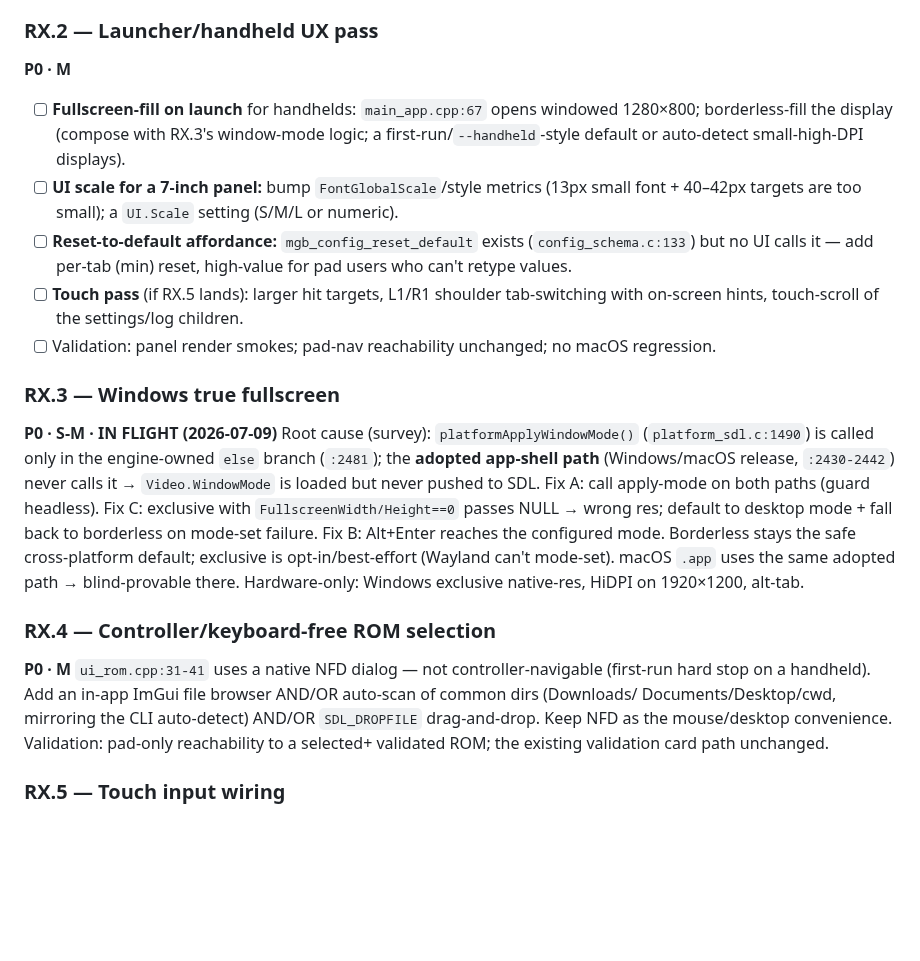
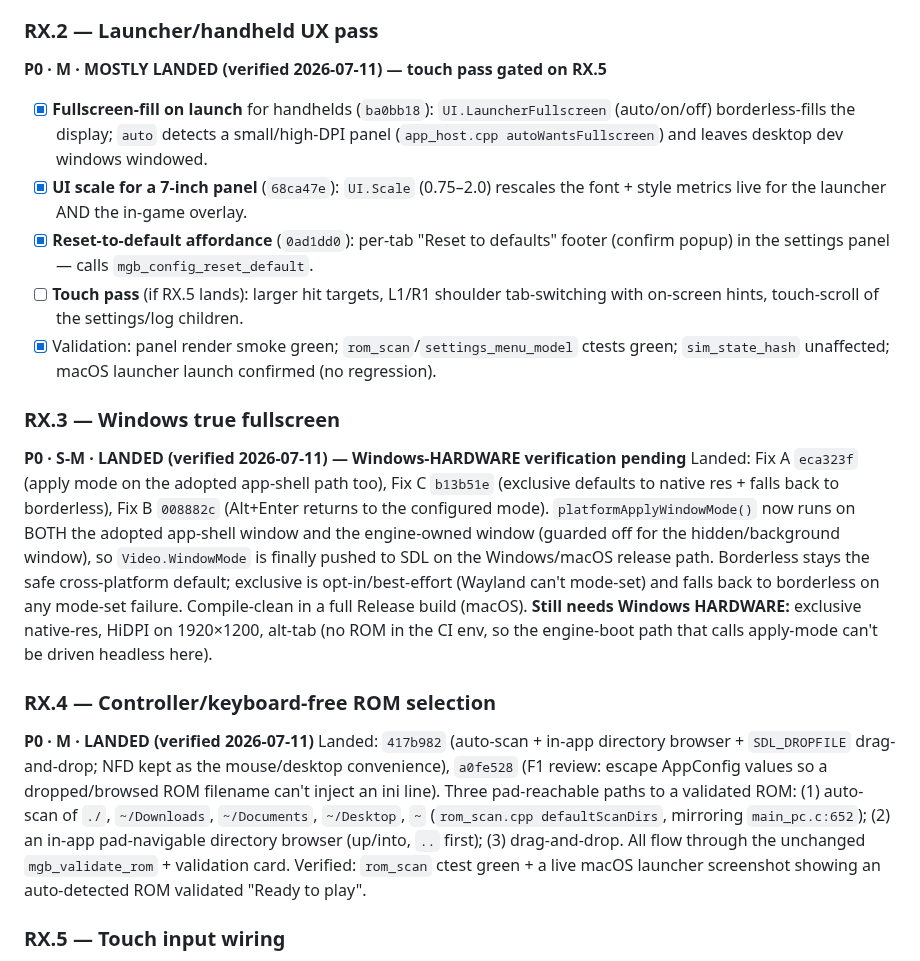
Before and after one commit to akratch/mgb64, a Markdown page: docs/BACKLOG_v0.4.0.md, the part around the change. Rendered like a GitHub page; blank space fills up the shorter version.

Commit message:
docs(backlog): reconcile RX.2/RX.3/RX.4 with the landed+verified reality
The launcher/first-run streamlining triplet was already implemented and
committed on main before this pass; the backlog still showed the items
unchecked (the stale-doc gap that made them look open). Mark them landed
with the actual commit anchors, keep the RX.2 touch pass gated on RX.5,
and flag RX.3's remaining Windows-hardware verification.

Verified 2026-07-11 (no code changes — verification only):
  - full Release build (app shell + engine) compiles clean, macOS
  - ROM-free ctest suite 60/60 green (rom_scan, rom_validate, app_config,
    arg_triage, update_check, settings_menu_model, sim_state_hash)
  - sim_state_hash unaffected (RX work is src/app/ + the platform_sdl.c
    window-mode region only; no src/game/** touched)
  - live macOS launcher launch: ROM picker renders, auto-scan detected a
    ROM and validated it "Ready to play"

Co-Authored-By: Claude Opus 4.8 <noreply@anthropic.com>
Claude-Session: https://claude.ai/code/session_01ExgzYmZTDWAHdrnya9VtMS

```diff
--- a/docs/BACKLOG_v0.4.0.md
+++ b/docs/BACKLOG_v0.4.0.md
@@ -155,38 +155,42 @@ Census (survey 2026-07-09): 99 settings, **no player/advanced tier** — everyth
       still work (hidden ≠ removed).
 
 ### RX.2 — Launcher/handheld UX pass
-**P0 · M**
-- [ ] **Fullscreen-fill on launch** for handhelds: `main_app.cpp:67` opens windowed
-      1280×800; borderless-fill the display (compose with RX.3's window-mode logic; a
-      first-run/`--handheld`-style default or auto-detect small-high-DPI displays).
-- [ ] **UI scale for a 7-inch panel:** bump `FontGlobalScale`/style metrics (13px small
-      font + 40–42px targets are too small); a `UI.Scale` setting (S/M/L or numeric).
-- [ ] **Reset-to-default affordance:** `mgb_config_reset_default` exists
-      (`config_schema.c:133`) but no UI calls it — add per-tab (min) reset, high-value for
-      pad users who can't retype values.
+**P0 · M · MOSTLY LANDED (verified 2026-07-11) — touch pass gated on RX.5**
+- [x] **Fullscreen-fill on launch** for handhelds (`ba0bb18`): `UI.LauncherFullscreen`
+      (auto/on/off) borderless-fills the display; `auto` detects a small/high-DPI panel
+      (`app_host.cpp autoWantsFullscreen`) and leaves desktop dev windows windowed.
+- [x] **UI scale for a 7-inch panel** (`68ca47e`): `UI.Scale` (0.75–2.0) rescales the
+      font + style metrics live for the launcher AND the in-game overlay.
+- [x] **Reset-to-default affordance** (`0ad1dd0`): per-tab "Reset to defaults" footer
+      (confirm popup) in the settings panel — calls `mgb_config_reset_default`.
 - [ ] **Touch pass** (if RX.5 lands): larger hit targets, L1/R1 shoulder tab-switching with
       on-screen hints, touch-scroll of the settings/log children.
-- [ ] Validation: panel render smokes; pad-nav reachability unchanged; no macOS regression.
+- [x] Validation: panel render smoke green; `rom_scan`/`settings_menu_model` ctests green;
+      `sim_state_hash` unaffected; macOS launcher launch confirmed (no regression).
 
 ### RX.3 — Windows true fullscreen
-**P0 · S-M · IN FLIGHT (2026-07-09)**
-Root cause (survey): `platformApplyWindowMode()` (`platform_sdl.c:1490`) is called only in
-the engine-owned `else` branch (`:2481`); the **adopted app-shell path** (Windows/macOS
-release, `:2430-2442`) never calls it → `Video.WindowMode` is loaded but never pushed to
-SDL. Fix A: call apply-mode on both paths (guard headless). Fix C: exclusive with
-`FullscreenWidth/Height==0` passes NULL → wrong res; default to desktop mode + fall back to
-borderless on mode-set failure. Fix B: Alt+Enter reaches the configured mode. Borderless
+**P0 · S-M · LANDED (verified 2026-07-11) — Windows-HARDWARE verification pending**
+Landed: Fix A `eca323f` (apply mode on the adopted app-shell path too), Fix C `b13b51e`
+(exclusive defaults to native res + falls back to borderless), Fix B `008882c` (Alt+Enter
+returns to the configured mode). `platformApplyWindowMode()` now runs on BOTH the adopted
+app-shell window and the engine-owned window (guarded off for the hidden/background window),
+so `Video.WindowMode` is finally pushed to SDL on the Windows/macOS release path. Borderless
 stays the safe cross-platform default; exclusive is opt-in/best-effort (Wayland can't
-mode-set). macOS `.app` uses the same adopted path → blind-provable there. Hardware-only:
-Windows exclusive native-res, HiDPI on 1920×1200, alt-tab.
+mode-set) and falls back to borderless on any mode-set failure. Compile-clean in a full
+Release build (macOS). **Still needs Windows HARDWARE:** exclusive native-res, HiDPI on
+1920×1200, alt-tab (no ROM in the CI env, so the engine-boot path that calls apply-mode
+can't be driven headless here).
 
 ### RX.4 — Controller/keyboard-free ROM selection
-**P0 · M**
-`ui_rom.cpp:31-41` uses a native NFD dialog — not controller-navigable (first-run hard stop
-on a handheld). Add an in-app ImGui file browser AND/OR auto-scan of common dirs (Downloads/
-Documents/Desktop/cwd, mirroring the CLI auto-detect) AND/OR `SDL_DROPFILE` drag-and-drop.
-Keep NFD as the mouse/desktop convenience. Validation: pad-only reachability to a selected+
-validated ROM; the existing validation card path unchanged.
+**P0 · M · LANDED (verified 2026-07-11)**
+Landed: `417b982` (auto-scan + in-app directory browser + `SDL_DROPFILE` drag-and-drop;
+NFD kept as the mouse/desktop convenience), `a0fe528` (F1 review: escape AppConfig values so
+a dropped/browsed ROM filename can't inject an ini line). Three pad-reachable paths to a
+validated ROM: (1) auto-scan of `./`, `~/Downloads`, `~/Documents`, `~/Desktop`, `~`
+(`rom_scan.cpp defaultScanDirs`, mirroring `main_pc.c:652`); (2) an in-app pad-navigable
+directory browser (up/into, `..` first); (3) drag-and-drop. All flow through the unchanged
+`mgb_validate_rom` + validation card. Verified: `rom_scan` ctest green + a live macOS
+launcher screenshot showing an auto-detected ROM validated "Ready to play".
 
 ### RX.5 — Touch input wiring
 **P1 · M**
```
